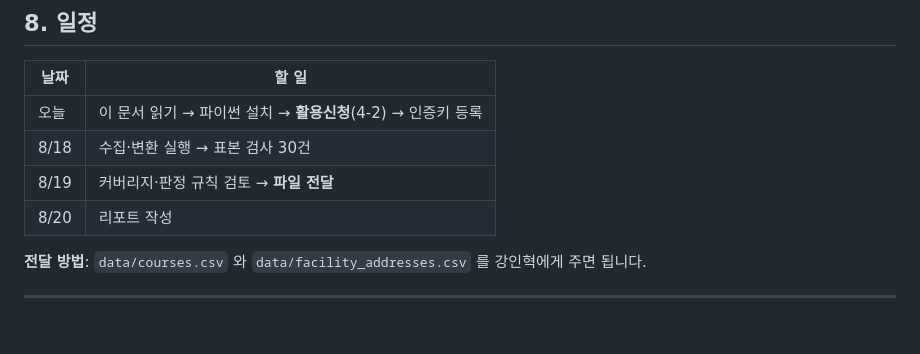
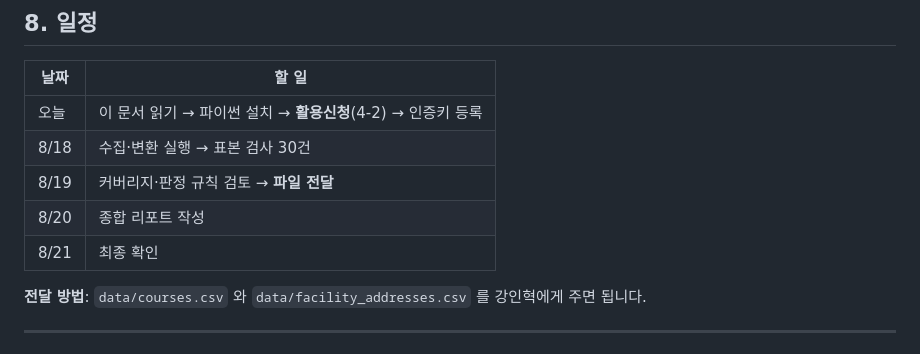
Before and after one commit to InhyeokKang/fitbalance, a Markdown page: docs/가이드_최서영_데이터.md, the part around the change. GitHub-like rendering.

```diff
--- a/docs/가이드_최서영_데이터.md
+++ b/docs/가이드_최서영_데이터.md
@@ -267,7 +267,8 @@ python -m uvicorn server.main:app --host 0.0.0.0 --port 8000
 | 오늘 | 이 문서 읽기 → 파이썬 설치 → **활용신청**(4-2) → 인증키 등록 |
 | 8/18 | 수집·변환 실행 → 표본 검사 30건 |
 | 8/19 | 커버리지·판정 규칙 검토 → **파일 전달** |
-| 8/20 | 리포트 작성 |
+| 8/20 | 종합 리포트 작성 |
+| 8/21 | 최종 확인 |
 
 **전달 방법**: `data/courses.csv` 와 `data/facility_addresses.csv` 를 강인혁에게 주면 됩니다.
 
```
Also changed, not shown: docs/팀원_시작하기.md (+17 -5 lines).
